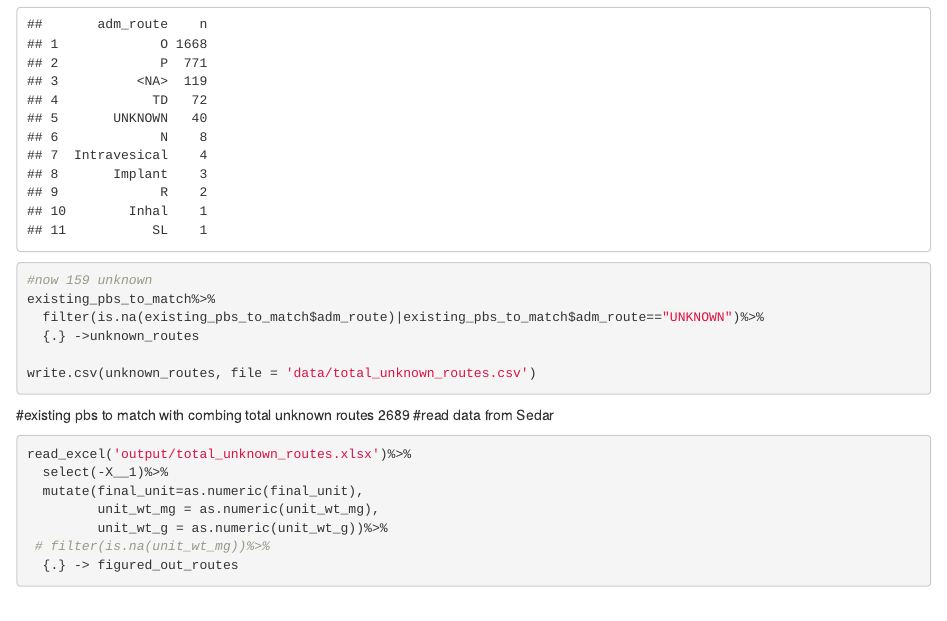
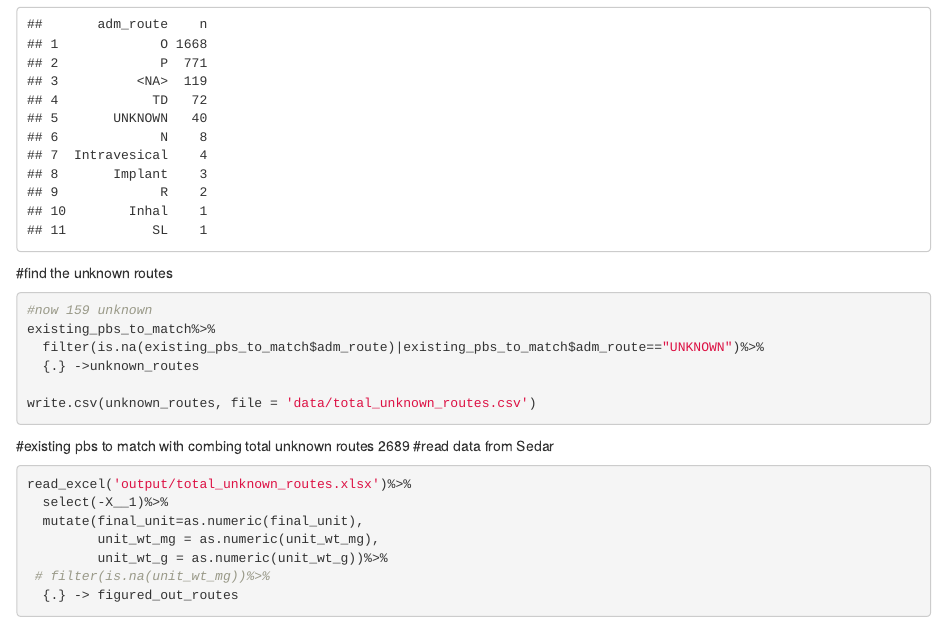
Before and after one commit to dewoller/data_science_students_2018, an R Markdown document (analysis/whoDrugMatch.Rmd): the page in a window 1100 px wide, from 4150 px down. Rendered offline with R 4.5, knitr and Pandoc, with nearby package versions; some code elsewhere in the file could not run offline.

Commit message:
final files

````diff
--- a/analysis/whoDrugMatch.Rmd
+++ b/analysis/whoDrugMatch.Rmd
@@ -189,7 +189,7 @@ final_pbs%>%
 cat("How many specific adm routes?")
 existing_pbs_to_match %>% count(adm_route,sort = TRUE)
 ```
-
+#find the unknown routes
 ```{r}
 #now 159 unknown
 existing_pbs_to_match%>%
````
